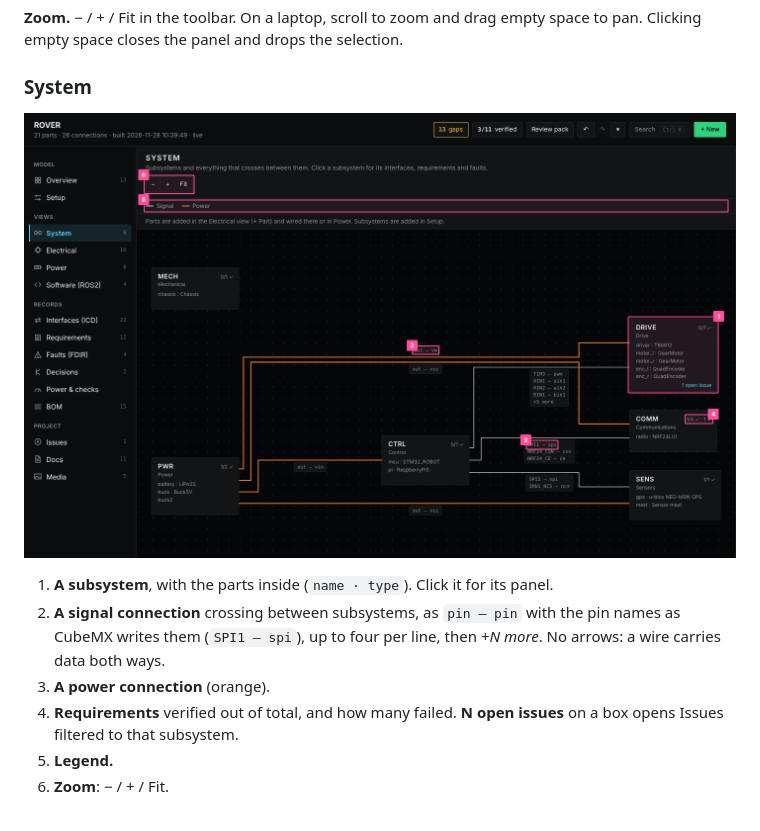
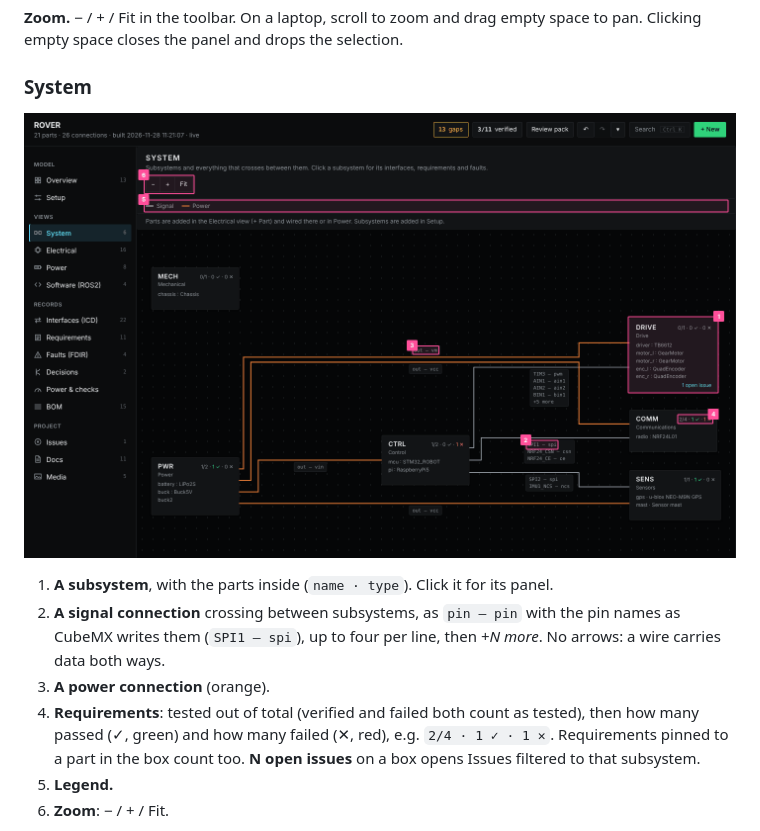
Before and after one commit to sergeikuznev/doc-kit, a Markdown page: docs/PAGE.md, the part around the change. Drawn GitHub-style; pictures changed too: docs/images/system.png.

Commit message:
Subsystem boxes: tested/total, passed and failed requirements

```diff
--- a/docs/PAGE.md
+++ b/docs/PAGE.md
@@ -465,8 +465,10 @@ selection.
    the pin names as CubeMX writes them (`SPI1 — spi`), up to four per line,
    then *+N more*. No arrows: a wire carries data both ways.
 3. **A power connection** (orange).
-4. **Requirements** verified out of total, and how many failed. **N open
-   issues** on a box opens Issues filtered to that subsystem.
+4. **Requirements**: tested out of total (verified and failed both count as
+   tested), then how many passed (✓, green) and how many failed (✕, red), e.g.
+   `2/4 · 1 ✓ · 1 ✕`. Requirements pinned to a part in the box count too.
+   **N open issues** on a box opens Issues filtered to that subsystem.
 5. **Legend.**
 6. **Zoom**: − / + / Fit.
 
```
Also changed, not shown: 1 other file.
